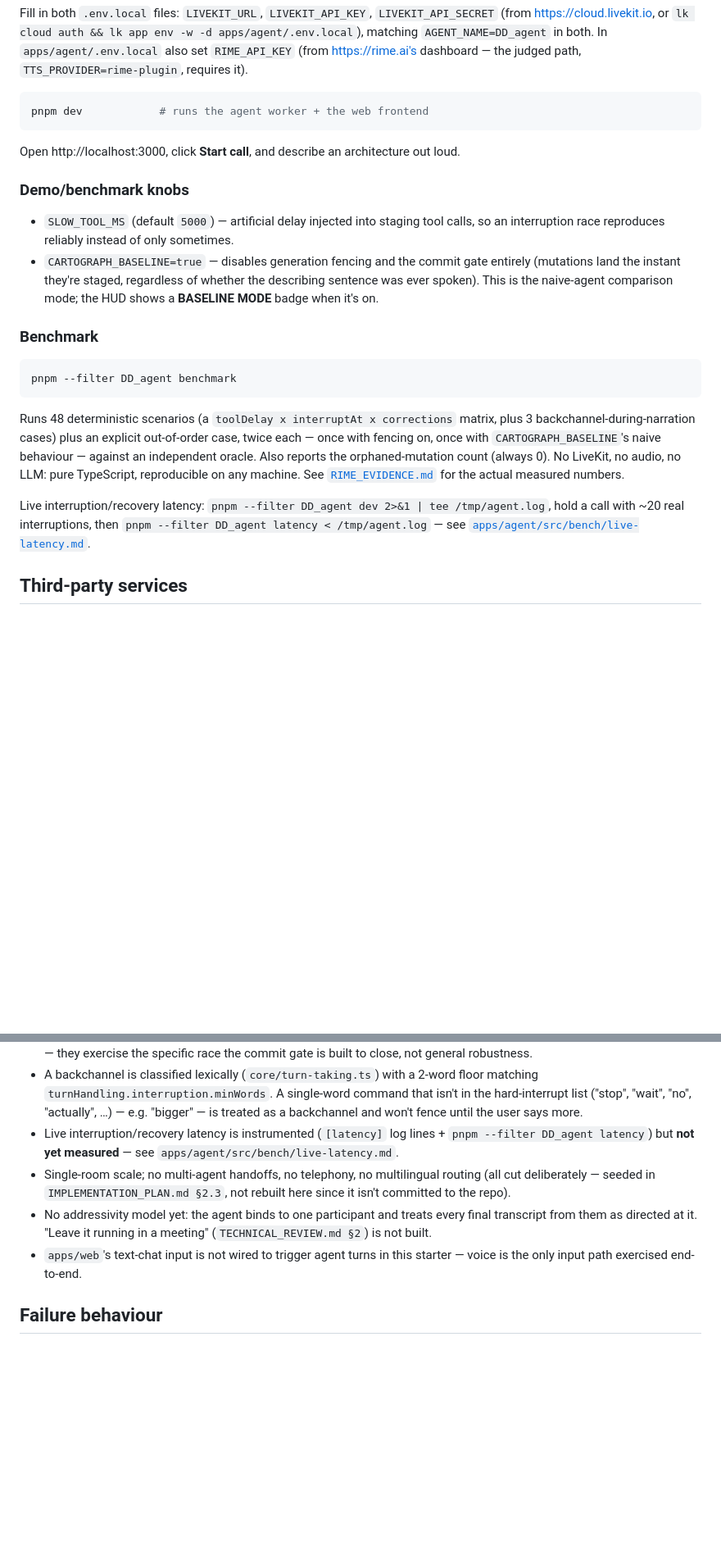
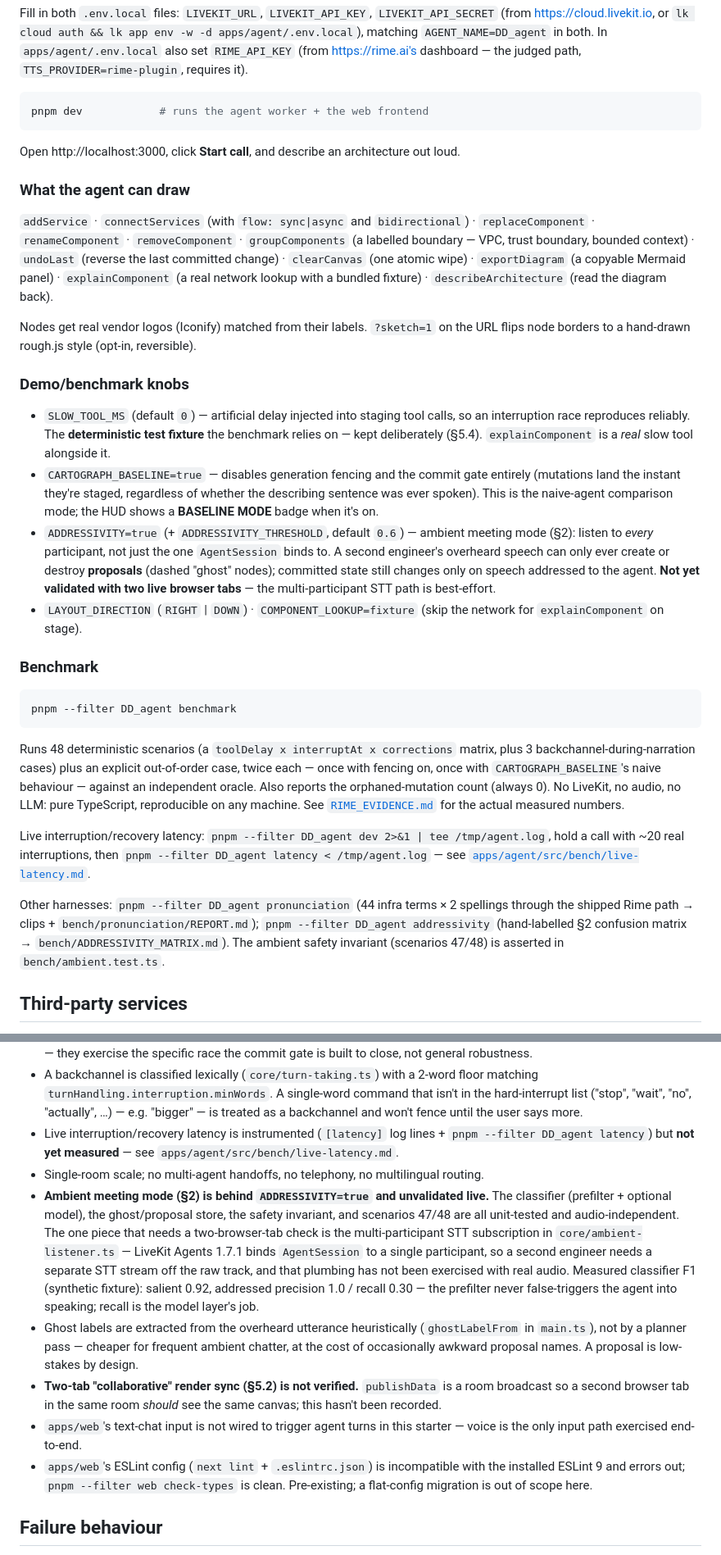
Before and after one commit to adityapannu01/dehaati-darinde, a Markdown page: README.md, 2 parts joined by grey strips. Shown at 82% size. Rendered like a GitHub page; blank space fills up the shorter version.

```diff
--- a/README.md
+++ b/README.md
@@ -77,10 +78,18 @@ pnpm dev            # runs the agent worker + the web frontend
 
 Open http://localhost:3000, click **Start call**, and describe an architecture out loud.
 
+### What the agent can draw
+
+`addService` · `connectServices` (with `flow: sync|async` and `bidirectional`) · `replaceComponent` · `renameComponent` · `removeComponent` · `groupComponents` (a labelled boundary — VPC, trust boundary, bounded context) · `undoLast` (reverse the last committed change) · `clearCanvas` (one atomic wipe) · `exportDiagram` (a copyable Mermaid panel) · `explainComponent` (a real network lookup with a bundled fixture) · `describeArchitecture` (read the diagram back).
+
+Nodes get real vendor logos (Iconify) matched from their labels. `?sketch=1` on the URL flips node borders to a hand-drawn rough.js style (opt-in, reversible).
+
 ### Demo/benchmark knobs
 
-- `SLOW_TOOL_MS` (default `5000`) — artificial delay injected into staging tool calls, so an interruption race reproduces reliably instead of only sometimes.
+- `SLOW_TOOL_MS` (default `0`) — artificial delay injected into staging tool calls, so an interruption race reproduces reliably. The **deterministic test fixture** the benchmark relies on — kept deliberately (§5.4). `explainComponent` is a *real* slow tool alongside it.
 - `CARTOGRAPH_BASELINE=true` — disables generation fencing and the commit gate entirely (mutations land the instant they're staged, regardless of whether the describing sentence was ever spoken). This is the naive-agent comparison mode; the HUD shows a **BASELINE MODE** badge when it's on.
+- `ADDRESSIVITY=true` (+ `ADDRESSIVITY_THRESHOLD`, default `0.6`) — ambient meeting mode (§2): listen to *every* participant, not just the one `AgentSession` binds to. A second engineer's overheard speech can only ever create or destroy **proposals** (dashed "ghost" nodes); committed state still changes only on speech addressed to the agent. **Not yet validated with two live browser tabs** — the multi-participant STT path is best-effort.
+- `LAYOUT_DIRECTION` (`RIGHT` | `DOWN`) · `COMPONENT_LOOKUP=fixture` (skip the network for `explainComponent` on stage).
 
 ### Benchmark
 
@@ -91,6 +100,8 @@ pnpm --filter DD_agent benchmark
 Runs 48 deterministic scenarios (a `toolDelay x interruptAt x corrections` matrix, plus 3 backchannel-during-narration cases) plus an explicit out-of-order case, twice each — once with fencing on, once with `CARTOGRAPH_BASELINE`'s naive behaviour — against an independent oracle. Also reports the orphaned-mutation count (always 0). No LiveKit, no audio, no LLM: pure TypeScript, reproducible on any machine. See [`RIME_EVIDENCE.md`](RIME_EVIDENCE.md) for the actual measured numbers.
 
 Live interruption/recovery latency: `pnpm --filter DD_agent dev 2>&1 | tee /tmp/agent.log`, hold a call with ~20 real interruptions, then `pnpm --filter DD_agent latency < /tmp/agent.log` — see [`apps/agent/src/bench/live-latency.md`](apps/agent/src/bench/live-latency.md).
+
+Other harnesses: `pnpm --filter DD_agent pronunciation` (44 infra terms × 2 spellings through the shipped Rime path → clips + `bench/pronunciation/REPORT.md`); `pnpm --filter DD_agent addressivity` (hand-labelled §2 confusion matrix → `bench/ADDRESSIVITY_MATRIX.md`). The ambient safety invariant (scenarios 47/48) is asserted in `bench/ambient.test.ts`.
 
 ## Third-party services
 
@@ -113,9 +124,12 @@ The aesthetic layer copies component source (not a runtime dependency) from:
 - The 48 generated benchmark scenarios plus one hand-scripted out-of-order case are not a production traffic distribution — they exercise the specific race the commit gate is built to close, not general robustness.
 - A backchannel is classified lexically (`core/turn-taking.ts`) with a 2-word floor matching `turnHandling.interruption.minWords`. A single-word command that isn't in the hard-interrupt list ("stop", "wait", "no", "actually", …) — e.g. "bigger" — is treated as a backchannel and won't fence until the user says more.
 - Live interruption/recovery latency is instrumented (`[latency]` log lines + `pnpm --filter DD_agent latency`) but **not yet measured** — see `apps/agent/src/bench/live-latency.md`.
-- Single-room scale; no multi-agent handoffs, no telephony, no multilingual routing (all cut deliberately — seeded in `IMPLEMENTATION_PLAN.md §2.3`, not rebuilt here since it isn't committed to the repo).
-- No addressivity model yet: the agent binds to one participant and treats every final transcript from them as directed at it. "Leave it running in a meeting" (`TECHNICAL_REVIEW.md §2`) is not built.
+- Single-room scale; no multi-agent handoffs, no telephony, no multilingual routing.
+- **Ambient meeting mode (§2) is behind `ADDRESSIVITY=true` and unvalidated live.** The classifier (prefilter + optional model), the ghost/proposal store, the safety invariant, and scenarios 47/48 are all unit-tested and audio-independent. The one piece that needs a two-browser-tab check is the multi-participant STT subscription in `core/ambient-listener.ts` — LiveKit Agents 1.7.1 binds `AgentSession` to a single participant, so a second engineer needs a separate STT stream off the raw track, and that plumbing has not been exercised with real audio. Measured classifier F1 (synthetic fixture): salient 0.92, addressed precision 1.0 / recall 0.30 — the prefilter never false-triggers the agent into speaking; recall is the model layer's job.
+- Ghost labels are extracted from the overheard utterance heuristically (`ghostLabelFrom` in `main.ts`), not by a planner pass — cheaper for frequent ambient chatter, at the cost of occasionally awkward proposal names. A proposal is low-stakes by design.
+- **Two-tab "collaborative" render sync (§5.2) is not verified.** `publishData` is a room broadcast so a second browser tab in the same room *should* see the same canvas; this hasn't been recorded.
 - `apps/web`'s text-chat input is not wired to trigger agent turns in this starter — voice is the only input path exercised end-to-end.
+- `apps/web`'s ESLint config (`next lint` + `.eslintrc.json`) is incompatible with the installed ESLint 9 and errors out; `pnpm --filter web check-types` is clean. Pre-existing; a flat-config migration is out of scope here.
 
 ## Failure behaviour
 
```
Also changed, not shown: other parts of README.md (+1 -0 lines), RIME_EVIDENCE.md (+4 -2 lines), apps/agent/README.md (+6 -0 lines).
